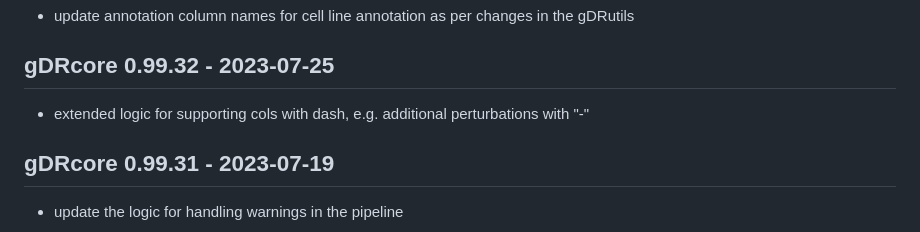
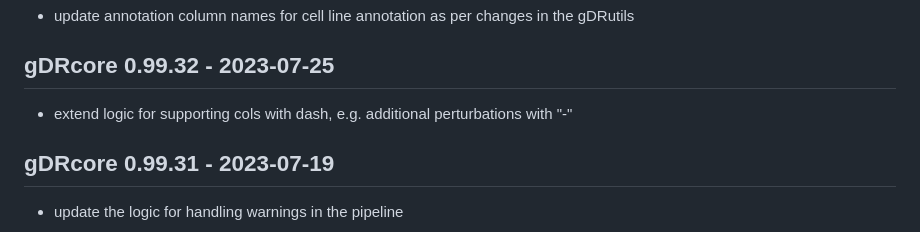
Before and after one commit to gdrplatform/gDRcore, a Markdown page: NEWS.md, the part around the change. Drawn GitHub-style.

Commit message:
Update NEWS.md
Co-authored-by: j-smola <31825957+j-smola@users.noreply.github.com>

```diff
--- a/NEWS.md
+++ b/NEWS.md
@@ -85,7 +85,7 @@
 * update annotation column names for cell line annotation as per changes in the gDRutils
 
 ## gDRcore 0.99.32 - 2023-07-25
-* extended logic for supporting cols with dash, e.g. additional perturbations with "-"
+* extend logic for supporting cols with dash, e.g. additional perturbations with "-"
 
 ## gDRcore 0.99.31 - 2023-07-19
 * update the logic for handling warnings in the pipeline
```
